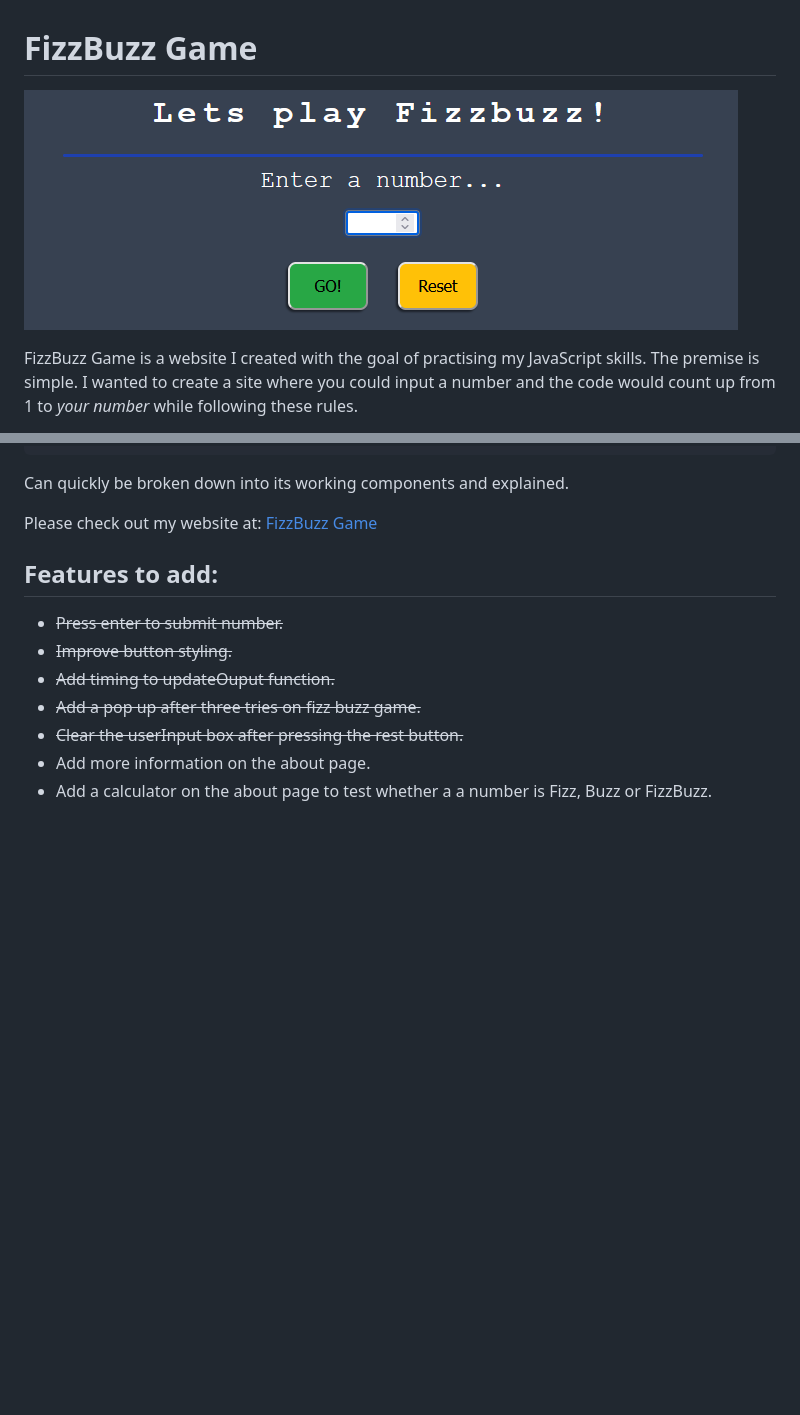
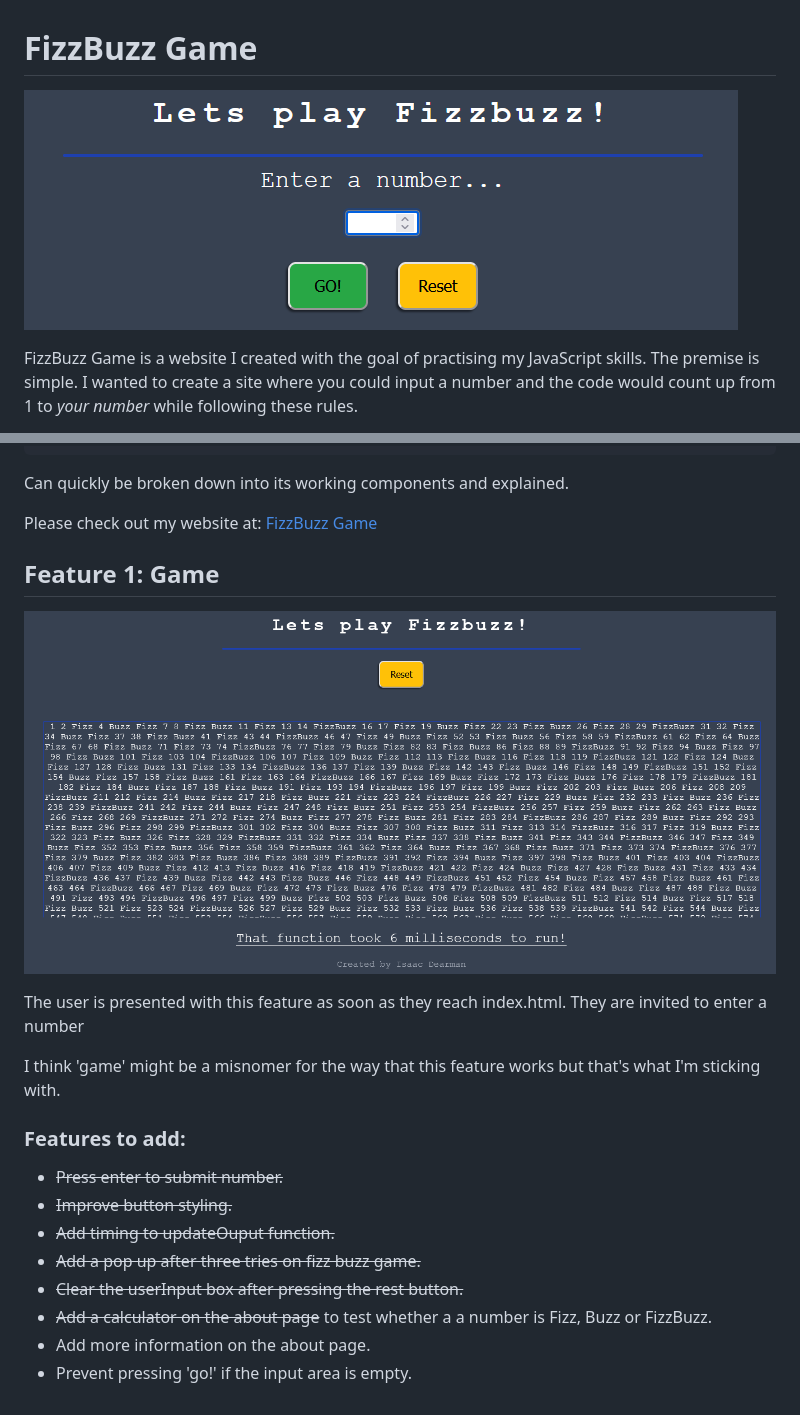
Before and after one commit to Code-Dearman/FizzBuzz-Game, a Markdown page: README.md, 2 parts joined by grey strips. Rendered like a GitHub page; pictures changed too: assets/images/readme images/gameplay.png (added); blank space fills up the shorter version.

Commit message:
update featuires to add in readme and add feature 1

```diff
--- a/README.md
+++ b/README.md
@@ -1,6 +1,6 @@
 # FizzBuzz Game
 
-![Image of FizzBuzz Game main page](assets/images/readme%20images/Screenshot%202024-10-16%20144521.png)
+![Image of FizzBuzz Game main page](assets/images/readme%20images/intoimage.png)
 
 FizzBuzz Game is a website I created with the goal of practising my JavaScript skills. The premise is simple. I wanted to create a site where you could input a number and the code would count up from 1 to *your number* while following these rules.
 
@@ -21,11 +21,21 @@ Can quickly be broken down into its working components and explained.
 
 Please check out my website at: [FizzBuzz Game](https://code-dearman.github.io/FizzBuzz-Game/)
 
-## Features to add:
+## Feature 1: Game
+
+![Game play image](assets/images/readme%20images/gameplay.png)
+
+The user is presented with this feature as soon as they reach index.html. They are invited to enter a number
+
+
+
+I think 'game' might be a misnomer for the way that this feature works but that's what I'm sticking with.
+### Features to add:
 - ~~Press enter to submit number.~~
 - ~~Improve button styling.~~
 - ~~Add timing to updateOuput function.~~
 - ~~Add a pop up after three tries on fizz buzz game.~~
 - ~~Clear the userInput box after pressing the rest button.~~
+- ~~Add a calculator on the about page~~ to test whether a a number is Fizz, Buzz or FizzBuzz.
 - Add more information on the about page.
-- Add a calculator on the about page to test whether a a number is Fizz, Buzz or FizzBuzz.
+- Prevent pressing 'go!' if the input area is empty.
```
Also changed, not shown: assets/images/readme images/intoimage.png (renamed from assets/images/readme images/Screenshot 2024-10-16 144521.png).
